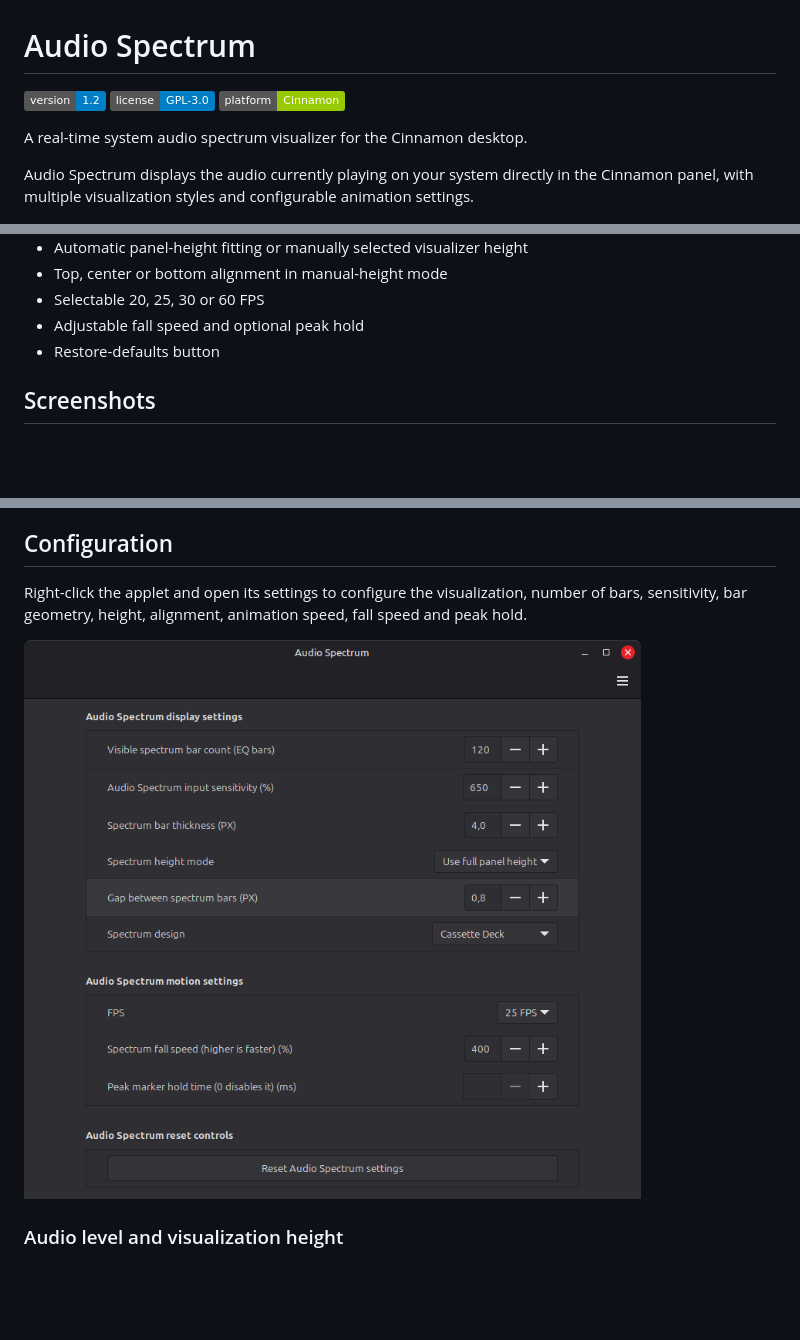
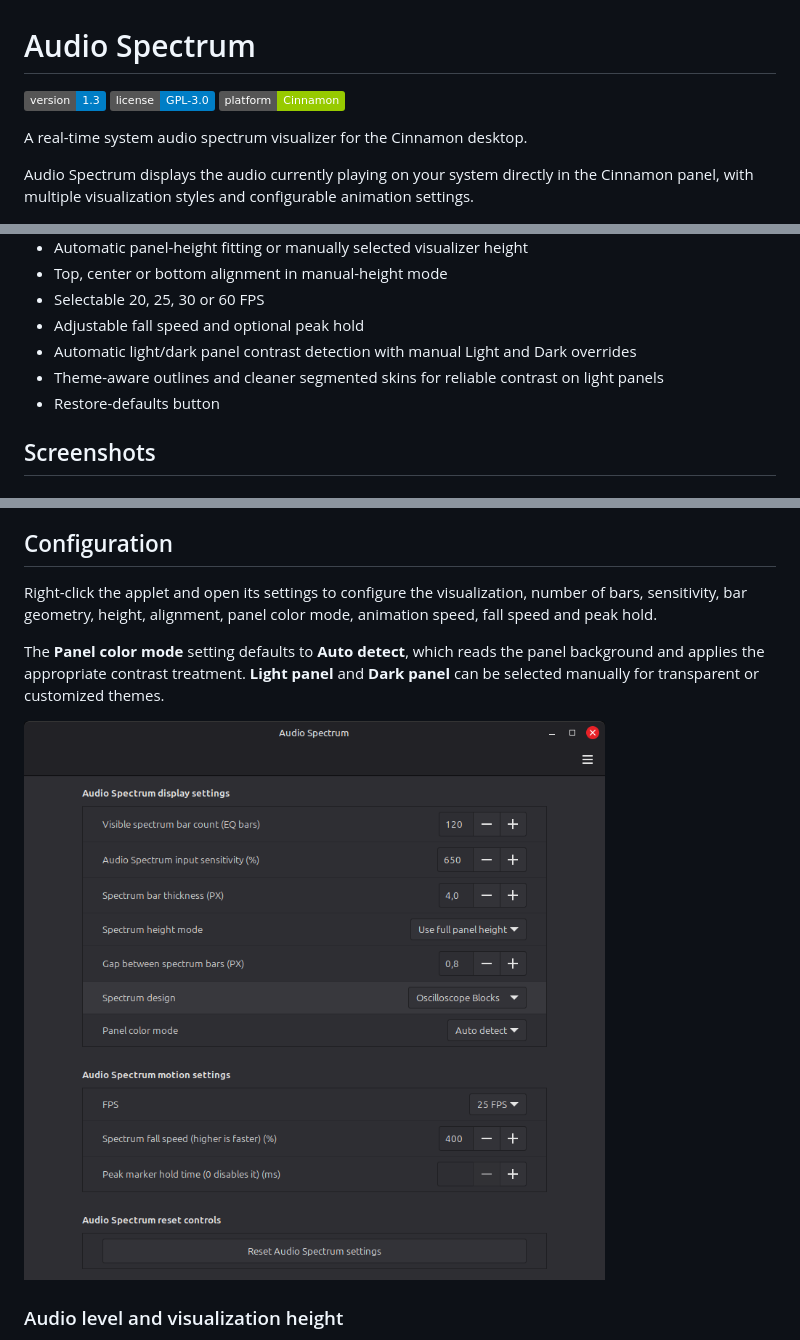
Before and after one commit to CrazySwede87/audio-spectrum-cinnamon, a Markdown page: README.md, 3 parts joined by grey strips. Rendered like a GitHub page; pictures changed too: screenshots/settings.png; badges without logos; blank space fills up the shorter version.

```diff
--- a/README.md
+++ b/README.md
@@ -1,6 +1,6 @@
 # Audio Spectrum
 
-![Version](https://img.shields.io/badge/version-1.2-blue)
+![Version](https://img.shields.io/badge/version-1.3-blue)
 ![License](https://img.shields.io/badge/license-GPL--3.0-blue)
 ![Platform](https://img.shields.io/badge/platform-Cinnamon-green)
 
@@ -36,6 +36,8 @@ Audio Spectrum displays the audio currently playing on your system directly in t
 - Top, center or bottom alignment in manual-height mode
 - Selectable 20, 25, 30 or 60 FPS
 - Adjustable fall speed and optional peak hold
+- Automatic light/dark panel contrast detection with manual Light and Dark overrides
+- Theme-aware outlines and cleaner segmented skins for reliable contrast on light panels
 - Restore-defaults button
 
 ## Screenshots
@@ -84,7 +86,9 @@ Copy `audio-spectrum@crazyswede` to `~/.local/share/cinnamon/applets/`, then add
 
 ## Configuration
 
-Right-click the applet and open its settings to configure the visualization, number of bars, sensitivity, bar geometry, height, alignment, animation speed, fall speed and peak hold.
+Right-click the applet and open its settings to configure the visualization, number of bars, sensitivity, bar geometry, height, alignment, panel color mode, animation speed, fall speed and peak hold.
+
+The **Panel color mode** setting defaults to **Auto detect**, which reads the panel background and applies the appropriate contrast treatment. **Light panel** and **Dark panel** can be selected manually for transparent or customized themes.
 
 ![Audio Spectrum settings](screenshots/settings.png)
 
```
Also changed, not shown: 3 other files.
